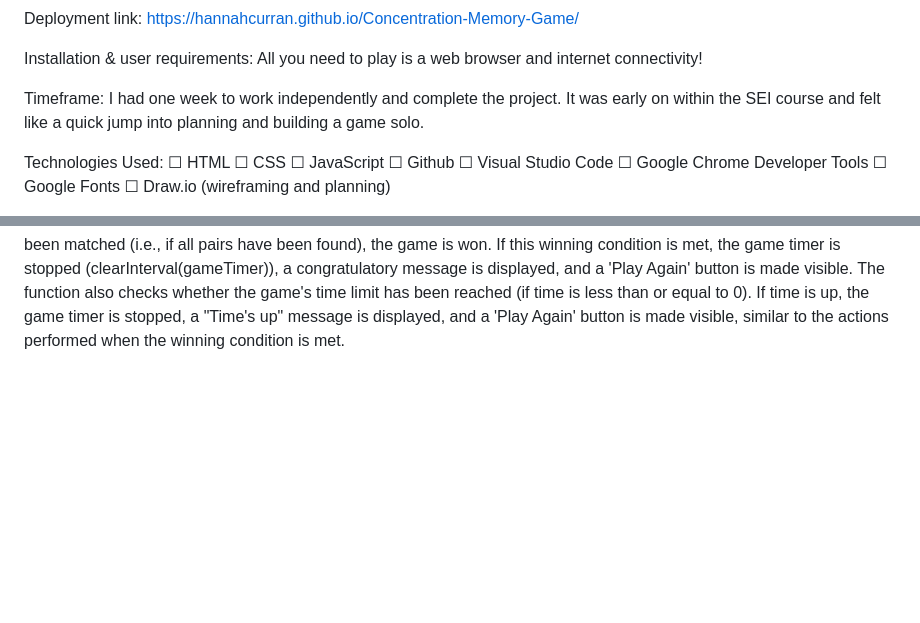
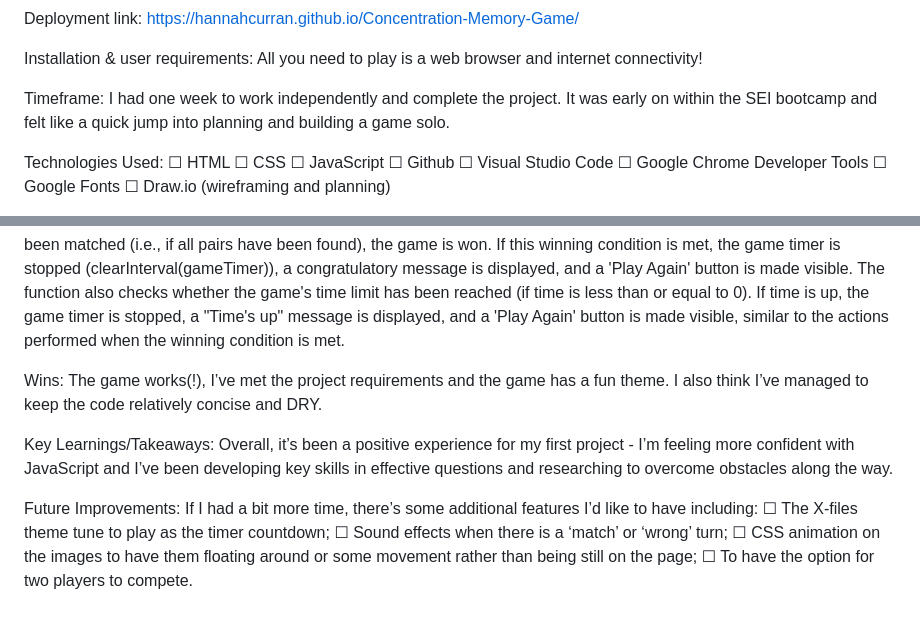
Before and after one commit to hannahcurran/Concentration-Memory-Game, a Markdown page: README.md, 2 parts joined by grey strips. Drawn GitHub-style; blank space fills up the shorter version.

```diff
--- a/README.md
+++ b/README.md
@@ -17,7 +17,7 @@ All you need to play is a web browser and internet connectivity!
 
 
 Timeframe:
-I had one week to work independently and complete the project. It was early on within the SEI course and felt like a quick jump into planning and building a game solo.
+I had one week to work independently and complete the project. It was early on within the SEI bootcamp and felt like a quick jump into planning and building a game solo.
 
 
 Technologies Used:
@@ -136,3 +136,19 @@ This function checks if the condition for winning the game has been met. The win
 If this winning condition is met, the game timer is stopped (clearInterval(gameTimer)), a congratulatory message is displayed, and a 'Play Again' button is made visible.
 The function also checks whether the game's time limit has been reached (if time is less than or equal to 0).
 If time is up, the game timer is stopped, a "Time's up" message is displayed, and a 'Play Again' button is made visible, similar to the actions performed when the winning condition is met.
+
+
+Wins:
+The game works(!), I’ve met the project requirements and the game has a fun theme. I also think I’ve managed to keep the code relatively concise and DRY.
+
+
+Key Learnings/Takeaways:
+Overall, it’s been a positive experience for my first project - I’m feeling more confident with JavaScript and I’ve been developing key skills in effective questions and researching to overcome obstacles along the way.
+
+
+Future Improvements:
+If I had a bit more time, there’s some additional features I’d like to have including:
+☐ The X-files theme tune to play as the timer countdown;
+☐ Sound effects when there is a ‘match’ or ‘wrong’ turn;
+☐ CSS animation on the images to have them floating around or some movement rather than being still on the page;
+☐ To have the option for two players to compete.
```
